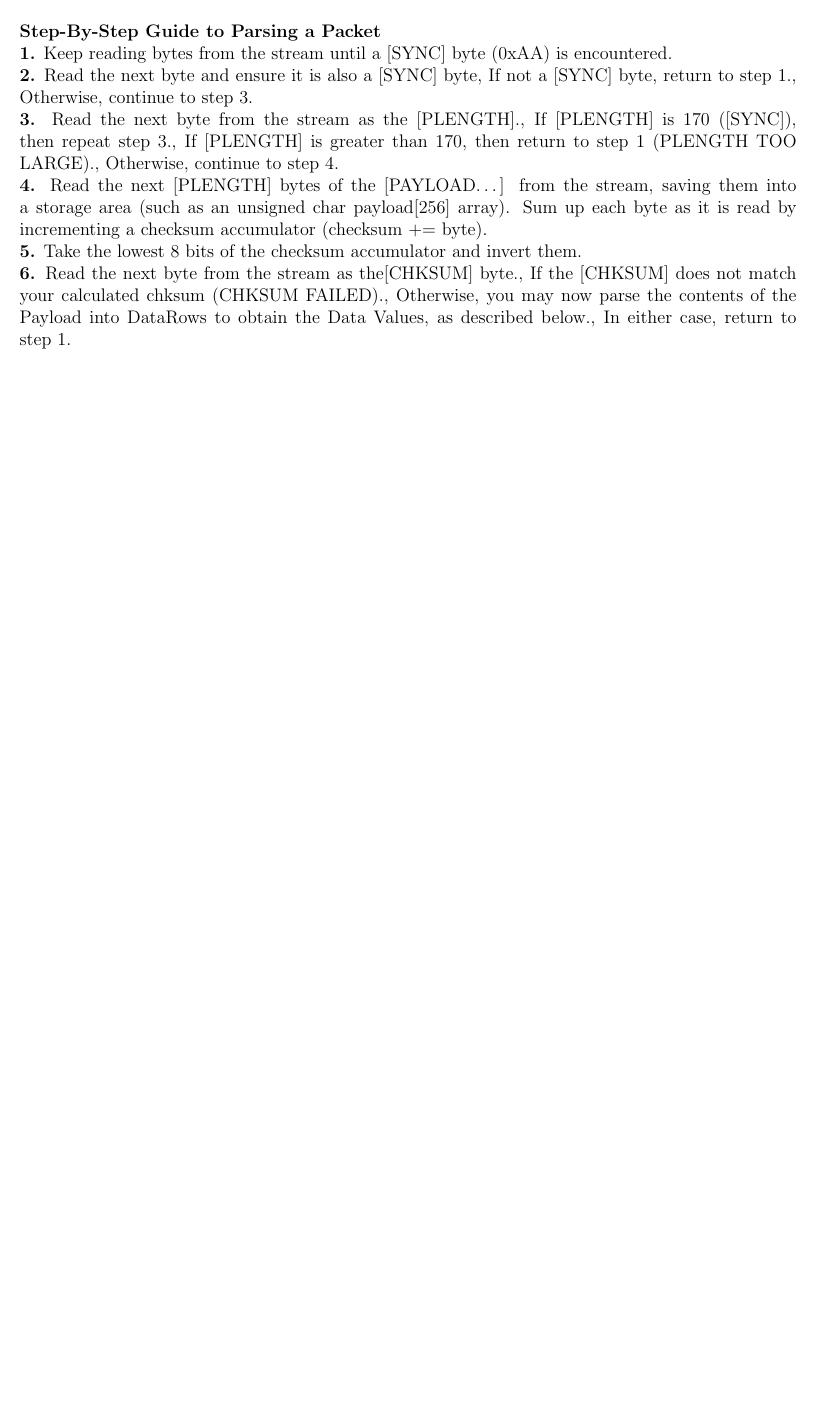
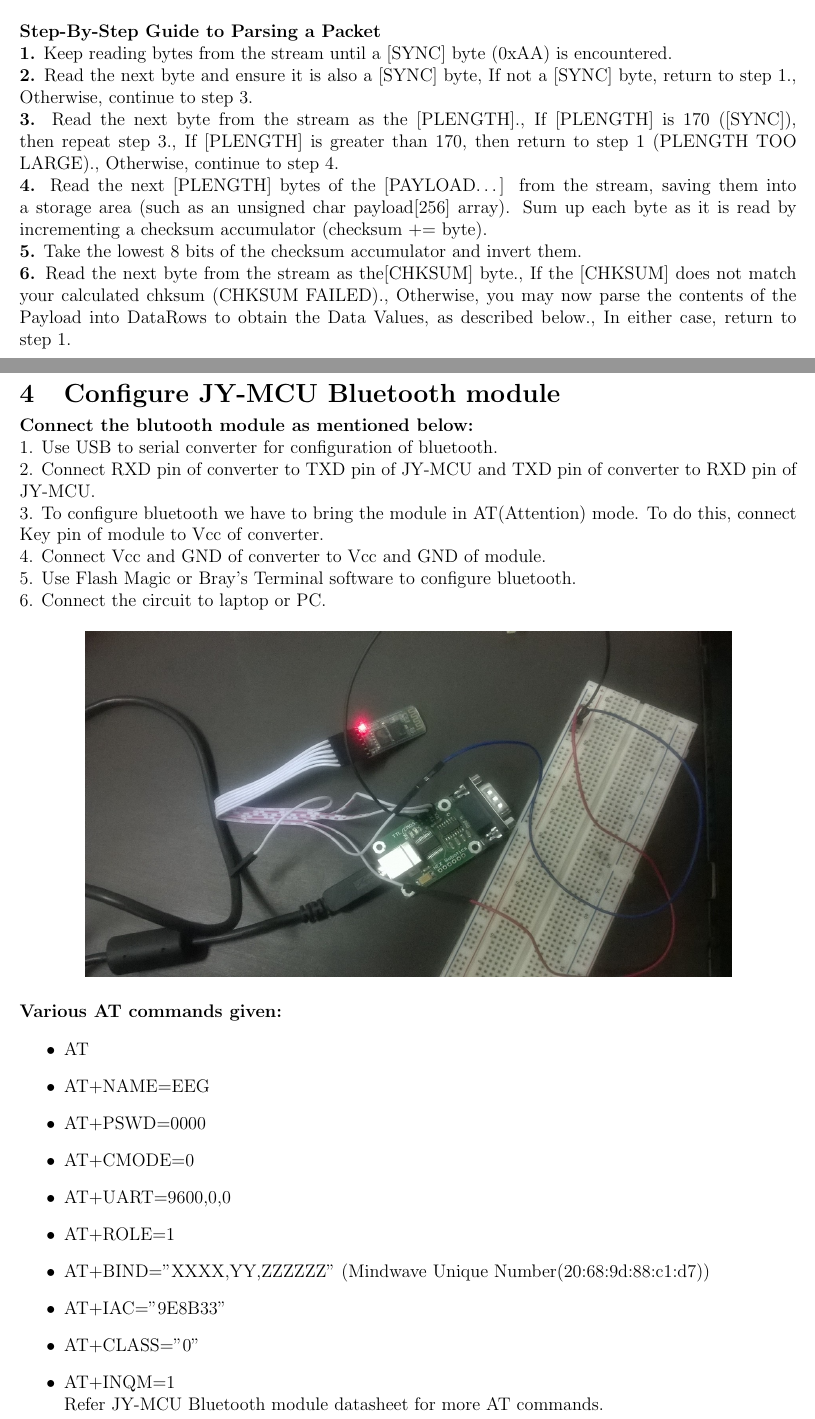
Before and after one commit to iamjeeth/eYSIP-2015_Brainwave-Sensor-controlled-FirebirdV, a LaTeX document (Report/Step_wise study report.tex): part of page 3 of 3 before the commit and two parts of pages 3 and 4 of 5 after it, the two joined at a grey line, cut so that both start at the same text, the shorter picture padded with empty space. Compiled offline with pdfLaTeX.

Commit message:
Step 2:Bluetooth Module Configuration

```diff
--- a/Report/Step_wise study report.tex
+++ b/Report/Step_wise study report.tex
@@ -74,4 +74,34 @@ incrementing a checksum accumulator (checksum += byte).\\
 Values, as described below., In either case, return to step 1.\\\\
 \end{minipage}
 
+\begin{minipage}{0.98\textwidth}
+	\section{Configure JY-MCU Bluetooth module}
+	\vspace{-0.1in}
+\textbf{Connect the blutooth module as mentioned below:}\\
+1. Use USB to serial converter for configuration of bluetooth.\\
+2. Connect RXD pin of converter to TXD pin of JY-MCU and TXD pin of converter to RXD pin of JY-MCU.\\
+3. To configure bluetooth we have to bring the module in AT(Attention) mode. To do this, connect Key pin of module to Vcc of converter.\\
+4. Connect Vcc and GND of converter to Vcc and GND of module.\\
+5. Use Flash Magic or Bray's Terminal software to configure bluetooth.\\
+6. Connect the circuit to laptop or PC.
+
+\begin{center}
+	\graphicspath{ {images/} }
+	\includegraphics[width=15cm, height=8cm]{BT_Configure}
+\end{center}
+
+\textbf{Various AT commands given:}
+\begin{itemize}
+	\item AT \item AT+NAME=EEG\item AT+PSWD=0000\item AT+CMODE=0\item AT+UART=9600,0,0\item AT+ROLE=1\item AT+BIND=”XXXX,YY,ZZZZZZ” (Mindwave Unique Number(20:68:9d:88:c1:d7))\item AT+IAC=”9E8B33”\item AT+CLASS=”0”\item AT+INQM=1\\Refer JY-MCU Bluetooth module datasheet for more AT commands.\\
+\end{itemize}
+\end{minipage}
+\begin{center}
+	\graphicspath{ {images/} }
+	\includegraphics[width=5cm, height=10cm]{BT-AT_Configure}
+\end{center}
+
+
+
+
+
 \end{document}
```
Also changed, not shown: Report/Step_wise study report.pdf, Report/images/BT-AT_Configure.jpg (added), Report/images/BT_AT_Configure.jpg (added), Report/images/BT_Configure.jpg (added), 3 other files.
